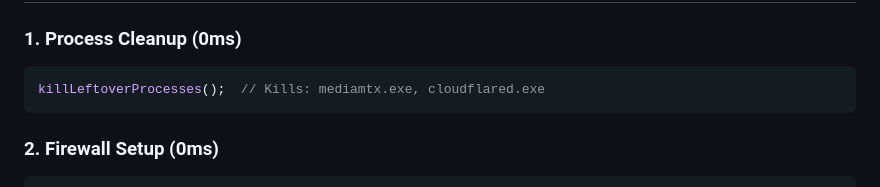
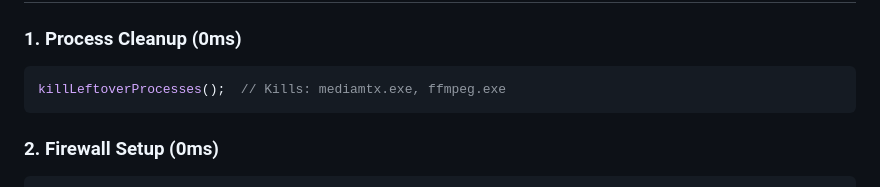
Before and after one commit to Kepners/pcnestspeaker, a Markdown page: docs/BOOT_SEQUENCE.md, the part around the change. Rendered like a GitHub page.

````diff
--- a/docs/BOOT_SEQUENCE.md
+++ b/docs/BOOT_SEQUENCE.md
@@ -28,7 +28,7 @@
 
 ### 1. Process Cleanup (0ms)
 ```javascript
-killLeftoverProcesses();  // Kills: mediamtx.exe, cloudflared.exe
+killLeftoverProcesses();  // Kills: mediamtx.exe, ffmpeg.exe
 ```
 
 ### 2. Firewall Setup (0ms)
````
Also changed, not shown: README.md (+3 -2 lines).
